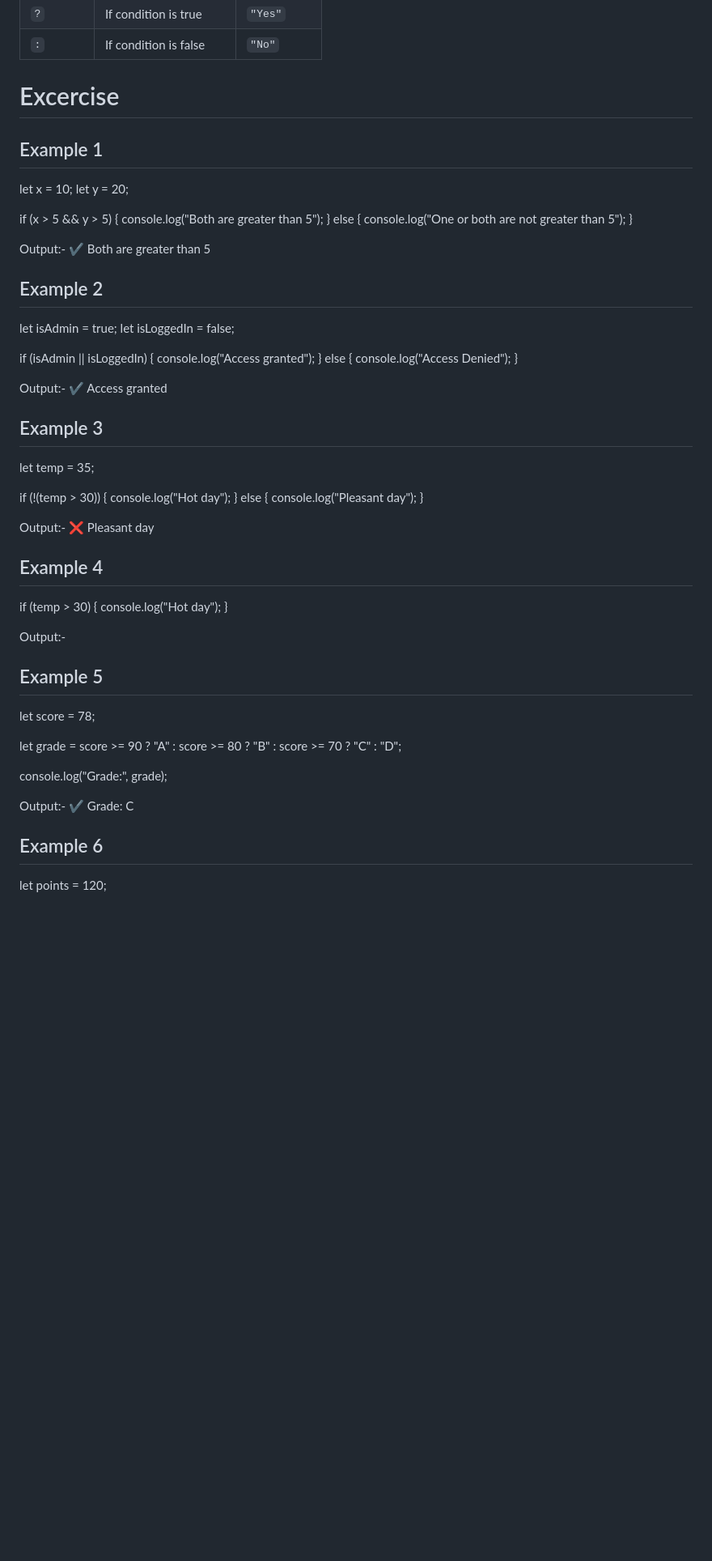
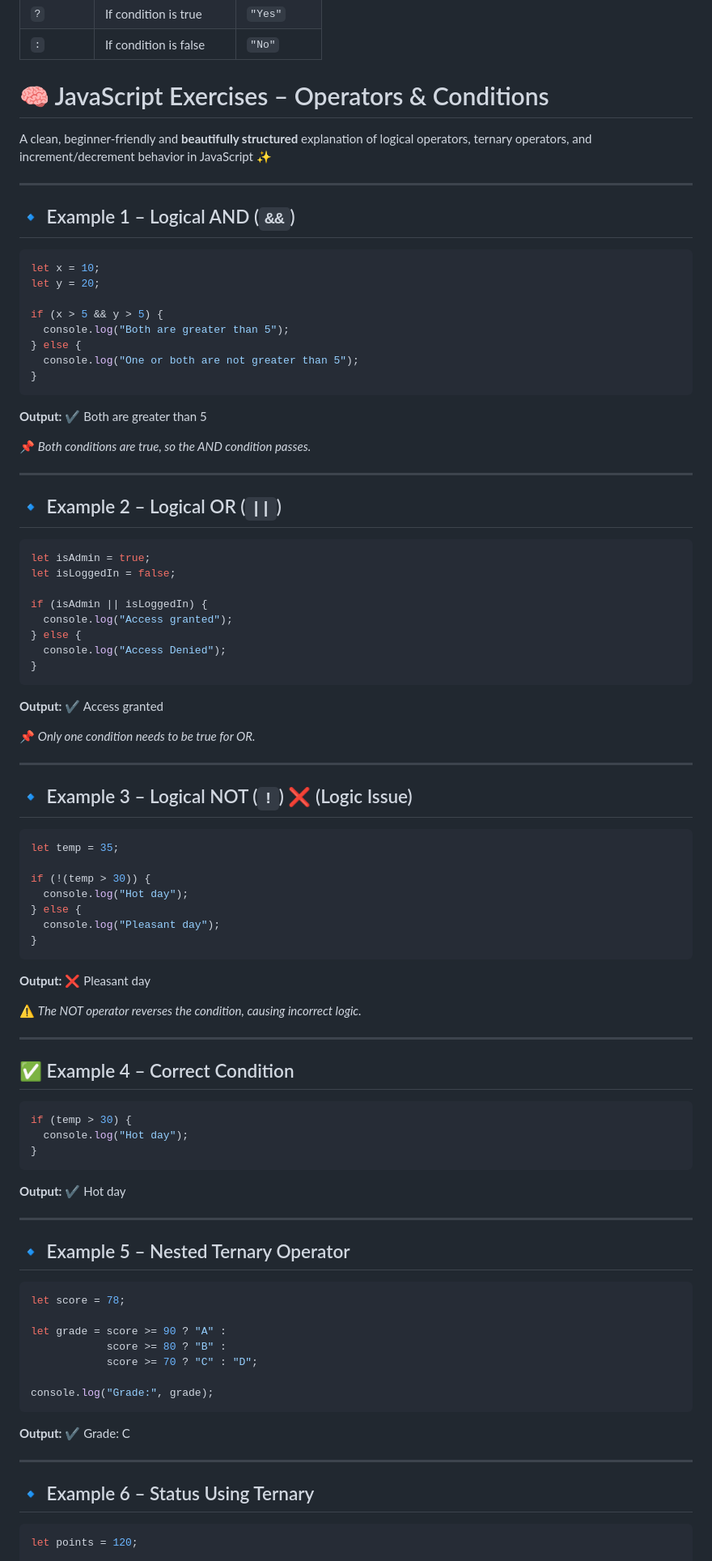
Before and after one commit to Hit1912/js, a Markdown page: README.md, the part around one of its changes. Shown at 81% size. Drawn GitHub-style; blank space fills up the shorter version.

````diff
--- a/README.md
+++ b/README.md
@@ -131,9 +131,15 @@ Used as a short form of `if-else`.
 | `:` | If condition is false | `"No"` |
 
 
-# Excercise
-## Example 1
+# 🧠 JavaScript Exercises – Operators & Conditions
 
+A clean, beginner‑friendly and **beautifully structured** explanation of logical operators, ternary operators, and increment/decrement behavior in JavaScript ✨
+
+---
+
+## 🔹 Example 1 – Logical AND (`&&`)
+
+```js
 let x = 10;
 let y = 20;
 
@@ -142,12 +148,18 @@ if (x > 5 && y > 5) {
 } else {
   console.log("One or both are not greater than 5");
 }
+```
 
- Output:-
- ✔️  Both are greater than 5
+**Output:**
+✔️ Both are greater than 5
 
-## Example 2
+📌 *Both conditions are true, so the AND condition passes.*
 
+---
+
+## 🔹 Example 2 – Logical OR (`||`)
+
+```js
 let isAdmin = true;
 let isLoggedIn = false;
 
@@ -156,12 +168,18 @@ if (isAdmin || isLoggedIn) {
 } else {
   console.log("Access Denied");
 }
+```
 
- Output:-
-  ✔️ Access granted
+**Output:**
+✔️ Access granted
 
-## Example 3
+📌 *Only one condition needs to be true for OR.*
 
+---
+
+## 🔹 Example 3 – Logical NOT (`!`) ❌ (Logic Issue)
+
+```js
 let temp = 35;
 
 if (!(temp > 30)) {
@@ -169,22 +187,31 @@ if (!(temp > 30)) {
 } else {
   console.log("Pleasant day");
 }
+```
 
-Output:-
+**Output:**
 ❌ Pleasant day
 
+⚠️ *The NOT operator reverses the condition, causing incorrect logic.*
 
-## Example 4
+---
 
+## ✅ Example 4 – Correct Condition
+
+```js
 if (temp > 30) {
   console.log("Hot day");
 }
+```
 
-Output:-
+**Output:**
+✔️ Hot day
 
+---
 
-## Example 5
+## 🔹 Example 5 – Nested Ternary Operator
 
+```js
 let score = 78;
 
 let grade = score >= 90 ? "A" :
@@ -192,13 +219,16 @@ let grade = score >= 90 ? "A" :
             score >= 70 ? "C" : "D";
 
 console.log("Grade:", grade);
+```
 
-
-Output:-
+**Output:**
 ✔️ Grade: C
 
-## Example 6
+---
 
+## 🔹 Example 6 – Status Using Ternary
+
+```js
 let points = 120;
 
 let status = points >= 100 ? "Gold" :
````
Also changed, not shown: other parts of README.md (+66 -21 lines).
